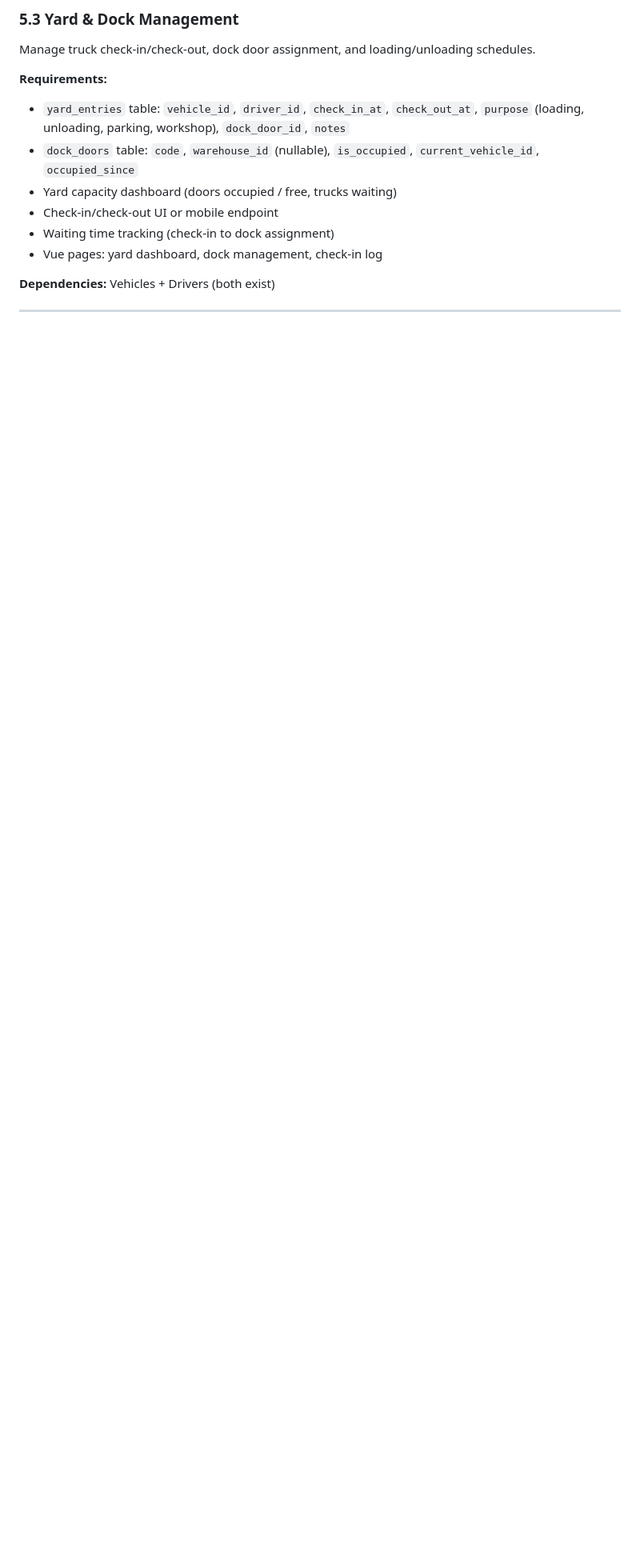
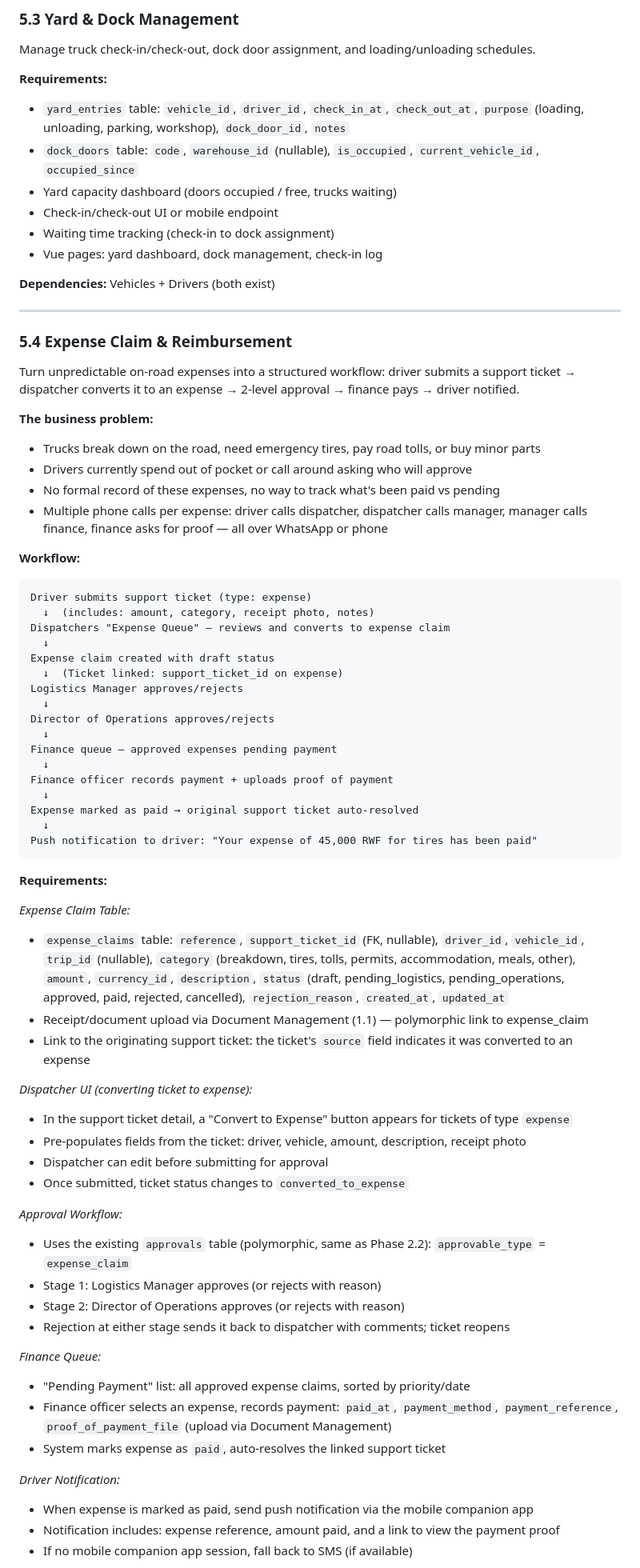
Before and after one commit to blasius/Martin_Logistics, a Markdown page: docs/ERP_IMPLEMENTATION_PLAN.md, the part around one of its changes. Shown at 80% size. Drawn GitHub-style; blank space fills up the shorter version.

Commit message:
Add Expense Claim & Reimbursement workflow (Phase 5.4)
Driver submits support ticket → dispatcher converts to expense claim →
Logistics Manager + Director of Operations approve → Finance pays →
proof of payment uploaded → ticket auto-resolves → driver gets push
notification on mobile app. Covers unpredictable on-road expenses like
breakdowns, tires, tolls, permits.

````diff
--- a/docs/ERP_IMPLEMENTATION_PLAN.md
+++ b/docs/ERP_IMPLEMENTATION_PLAN.md
@@ -571,3 +572,70 @@ Manage truck check-in/check-out, dock door assignment, and loading/unloading sch
 
 ---
 
+### 5.4 Expense Claim & Reimbursement
+
+Turn unpredictable on-road expenses into a structured workflow: driver submits a support ticket
+→ dispatcher converts it to an expense → 2-level approval → finance pays → driver notified.
+
+**The business problem:**
+- Trucks break down on the road, need emergency tires, pay road tolls, or buy minor parts
+- Drivers currently spend out of pocket or call around asking who will approve
+- No formal record of these expenses, no way to track what's been paid vs pending
+- Multiple phone calls per expense: driver calls dispatcher, dispatcher calls manager, manager
+  calls finance, finance asks for proof — all over WhatsApp or phone
+
+**Workflow:**
+
+```
+Driver submits support ticket (type: expense)
+  ↓  (includes: amount, category, receipt photo, notes)
+Dispatchers "Expense Queue" — reviews and converts to expense claim
+  ↓
+Expense claim created with draft status
+  ↓  (Ticket linked: support_ticket_id on expense)
+Logistics Manager approves/rejects
+  ↓
+Director of Operations approves/rejects
+  ↓
+Finance queue — approved expenses pending payment
+  ↓
+Finance officer records payment + uploads proof of payment
+  ↓
+Expense marked as paid → original support ticket auto-resolved
+  ↓
+Push notification to driver: "Your expense of 45,000 RWF for tires has been paid"
+```
+
+**Requirements:**
+
+*Expense Claim Table:*
+- `expense_claims` table: `reference`, `support_ticket_id` (FK, nullable), `driver_id`, `vehicle_id`,
+  `trip_id` (nullable), `category` (breakdown, tires, tolls, permits, accommodation, meals, other),
+  `amount`, `currency_id`, `description`, `status` (draft, pending_logistics, pending_operations,
+  approved, paid, rejected, cancelled), `rejection_reason`, `created_at`, `updated_at`
+- Receipt/document upload via Document Management (1.1) — polymorphic link to expense_claim
+- Link to the originating support ticket: the ticket's `source` field indicates it was converted to an expense
+
+*Dispatcher UI (converting ticket to expense):*
+- In the support ticket detail, a "Convert to Expense" button appears for tickets of type `expense`
+- Pre-populates fields from the ticket: driver, vehicle, amount, description, receipt photo
+- Dispatcher can edit before submitting for approval
+- Once submitted, ticket status changes to `converted_to_expense`
+
+*Approval Workflow:*
+- Uses the existing `approvals` table (polymorphic, same as Phase 2.2): `approvable_type` = `expense_claim`
+- Stage 1: Logistics Manager approves (or rejects with reason)
+- Stage 2: Director of Operations approves (or rejects with reason)
+- Rejection at either stage sends it back to dispatcher with comments; ticket reopens
+
+*Finance Queue:*
+- "Pending Payment" list: all approved expense claims, sorted by priority/date
+- Finance officer selects an expense, records payment: `paid_at`, `payment_method`, `payment_reference`,
+  `proof_of_payment_file` (upload via Document Management)
+- System marks expense as `paid`, auto-resolves the linked support ticket
+
+*Driver Notification:*
+- When expense is marked as paid, send push notification via the mobile companion app
+- Notification includes: expense reference, amount paid, and a link to view the payment proof
+- If no mobile companion app session, fall back to SMS (if available)
+
````
Also changed, not shown: other parts of docs/ERP_IMPLEMENTATION_PLAN.md (+27 -0 lines).
